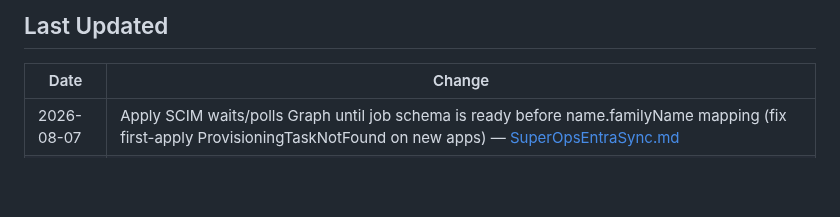
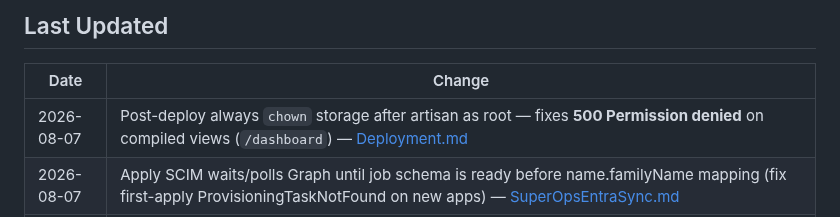
Before and after one commit to T4shby/OnIT-Portal, a Markdown page: Brain/README.md, the part around the change. Drawn GitHub-style; blank space fills up the shorter version.

Commit message:
Document storage chown after root post-deploy artisan.
Prevents 500 Permission denied writing compiled Blade views on app.onit.ltd.

Co-authored-by: Cursor <cursoragent@cursor.com>

```diff
--- a/Brain/README.md
+++ b/Brain/README.md
@@ -78,6 +78,7 @@ Read these documents before changing application code. **Update Brain for every
 
 | Date | Change |
 |---|---|
+| 2026-08-07 | Post-deploy always `chown` storage after artisan as root — fixes **500 Permission denied** on compiled views (`/dashboard`) — [Deployment.md](Deployment.md) |
 | 2026-08-07 | Apply SCIM waits/polls Graph until job schema is ready before name.familyName mapping (fix first-apply ProvisioningTaskNotFound on new apps) — [SuperOpsEntraSync.md](SuperOpsEntraSync.md) |
 | 2026-08-07 | Bootstrap: save P1 immediately; continue SuperOps apps if group 403; Edit form warns stale Free overwrite — [ClientOnboarding.md](ClientOnboarding.md) |
 | 2026-08-07 | Connect Microsoft: single Accept CTA + **Retry Graph setup**; bootstrap waits/retries Graph after Accept (IdentityNotFound lag) — [ClientOnboarding.md](ClientOnboarding.md), [TechnicianTenantOnboarding.md](TechnicianTenantOnboarding.md) |
```
Also changed, not shown: Brain/Deployment.md (+7 -1 lines).
